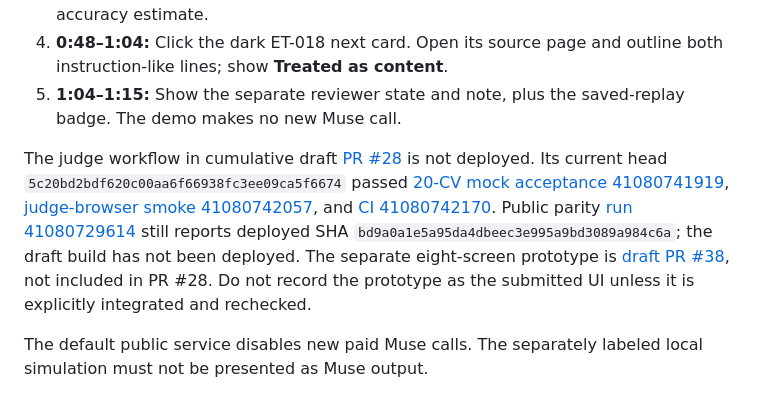
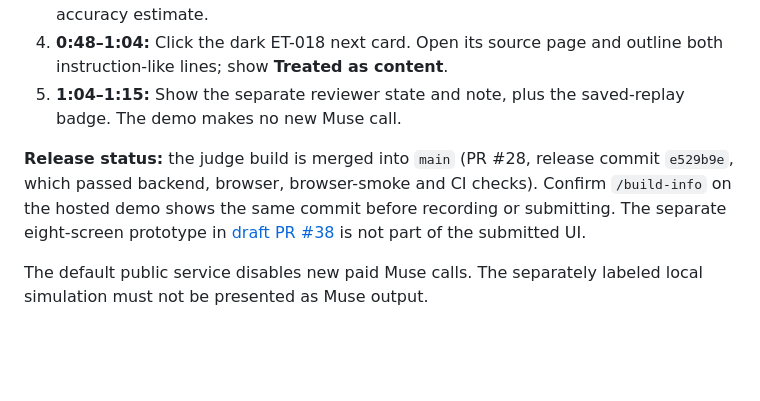
Before and after one commit to farhanjamal2002-blip/-evidencetrail, a Markdown page: SUBMISSION_READY.md, the part around the change. Rendered like a GitHub page; blank space fills up the shorter version.

Commit message:
Update judge docs: PR #28 is merged into main (#41)
Claude-Session: https://claude.ai/code/session_01B4z9vMjFXX1zWLG2x9qhYK

Co-authored-by: Claude Opus 5.5 <noreply@anthropic.com>

```diff
--- a/SUBMISSION_READY.md
+++ b/SUBMISSION_READY.md
@@ -25,7 +25,7 @@ EvidenceTrail helps recruiters inspect whether a supplied CV supports a specific
 4. **0:48–1:04:** Click the dark ET-018 next card. Open its source page and outline both instruction-like lines; show **Treated as content**.
 5. **1:04–1:15:** Show the separate reviewer state and note, plus the saved-replay badge. The demo makes no new Muse call.
 
-The judge workflow in cumulative draft [PR #28](https://github.com/farhanjamal2002-blip/-evidencetrail/pull/28) is not deployed. Its current head `5c20bd2bdf620c00aa6f66938fc3ee09ca5f6674` passed [20-CV mock acceptance 41080741919](https://github.com/farhanjamal2002-blip/-evidencetrail/actions/runs/41080741919), [judge-browser smoke 41080742057](https://github.com/farhanjamal2002-blip/-evidencetrail/actions/runs/41080742057), and [CI 41080742170](https://github.com/farhanjamal2002-blip/-evidencetrail/actions/runs/41080742170). Public parity [run 41080729614](https://github.com/farhanjamal2002-blip/-evidencetrail/actions/runs/41080729614) still reports deployed SHA `bd9a0a1e5a95da4dbeec3e995a9bd3089a984c6a`; the draft build has not been deployed. The separate eight-screen prototype is [draft PR #38](https://github.com/farhanjamal2002-blip/-evidencetrail/pull/38), not included in PR #28. Do not record the prototype as the submitted UI unless it is explicitly integrated and rechecked.
+**Release status:** the judge build is merged into `main` (PR #28, release commit `e529b9e`, which passed backend, browser, browser-smoke and CI checks). Confirm `/build-info` on the hosted demo shows the same commit before recording or submitting. The separate eight-screen prototype in [draft PR #38](https://github.com/farhanjamal2002-blip/-evidencetrail/pull/38) is not part of the submitted UI.
 
 The default public service disables new paid Muse calls. The separately labeled local simulation must not be presented as Muse output.
 
```
Also changed, not shown: HACKATHON_SHOWCASE.md (+4 -4 lines), JUDGE_GUIDE.md (+1 -1 lines).
